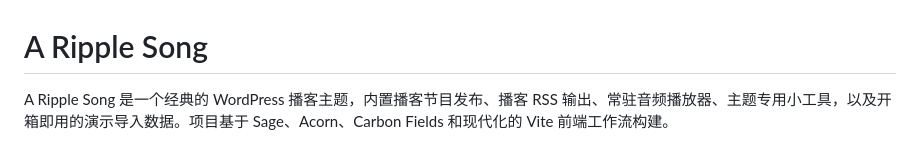
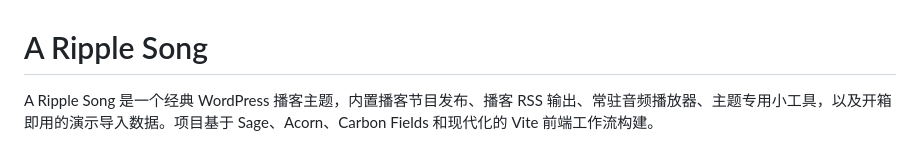
Before and after one commit to jiejia/a-ripple-song, a Markdown page: README.zh.md, the part around the change. GitHub-like rendering.

Commit message:
Fix minor grammatical issue in Chinese README

```diff
--- a/README.zh.md
+++ b/README.zh.md
@@ -1,6 +1,6 @@
 # A Ripple Song
 
-A Ripple Song 是一个经典的 WordPress 播客主题，内置播客节目发布、播客 RSS 输出、常驻音频播放器、主题专用小工具，以及开箱即用的演示导入数据。项目基于 Sage、Acorn、Carbon Fields 和现代化的 Vite 前端工作流构建。
+A Ripple Song 是一个经典 WordPress 播客主题，内置播客节目发布、播客 RSS 输出、常驻音频播放器、主题专用小工具，以及开箱即用的演示导入数据。项目基于 Sage、Acorn、Carbon Fields 和现代化的 Vite 前端工作流构建。
 
 <img src="screenshot.png" alt="A Ripple Song 主题截图" />
 
```
